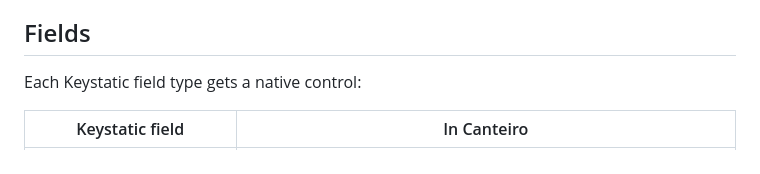
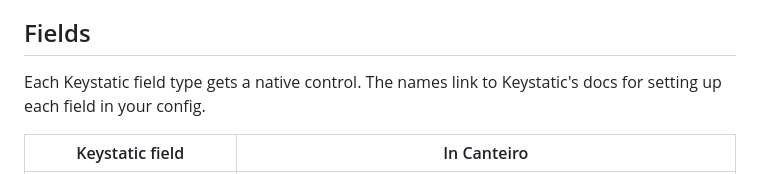
Before and after one commit to amongthestones/canteiro, a Markdown page: docs/guide.md, the part around one of its changes. Drawn GitHub-style.

```diff
--- a/docs/guide.md
+++ b/docs/guide.md
@@ -27,7 +27,7 @@ Three columns, like Mail.
 
 ## Fields
 
-Each Keystatic field type gets a native control:
+Each Keystatic field type gets a native control. The names link to Keystatic's docs for setting up each field in your config.
 
 | Keystatic field | In Canteiro |
 |---|---|
```
Also changed, not shown: other parts of docs/guide.md (+12 -12 lines), README.md (+1 -1 lines).
